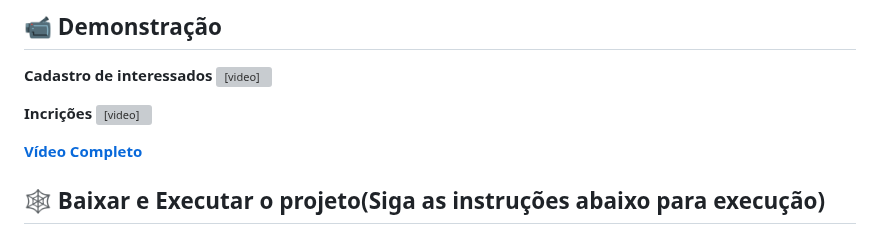
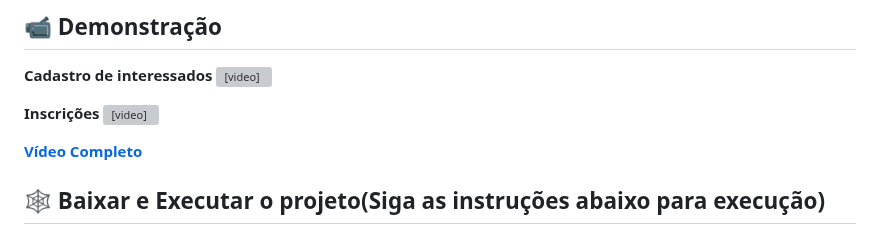
Before and after one commit to vandeilson01/LQDI_PAGE, a Markdown page: README.md, the part around the change. Drawn GitHub-style; grey boxes are pictures that could not be loaded.

```diff
--- a/README.md
+++ b/README.md
@@ -20,7 +20,7 @@
 **Cadastro de interessados**
 <video src="https://user-images.githubusercontent.com/60020510/236608494-e7b80f06-c347-46e2-a53d-4ad4e33908a6.mp4"/>
 
-**Incrições**
+**Inscrições**
 <video src="https://user-images.githubusercontent.com/60020510/236608305-a06bea6d-e90d-4fed-b977-24ff11875e72.mp4"/>
 
 
```
